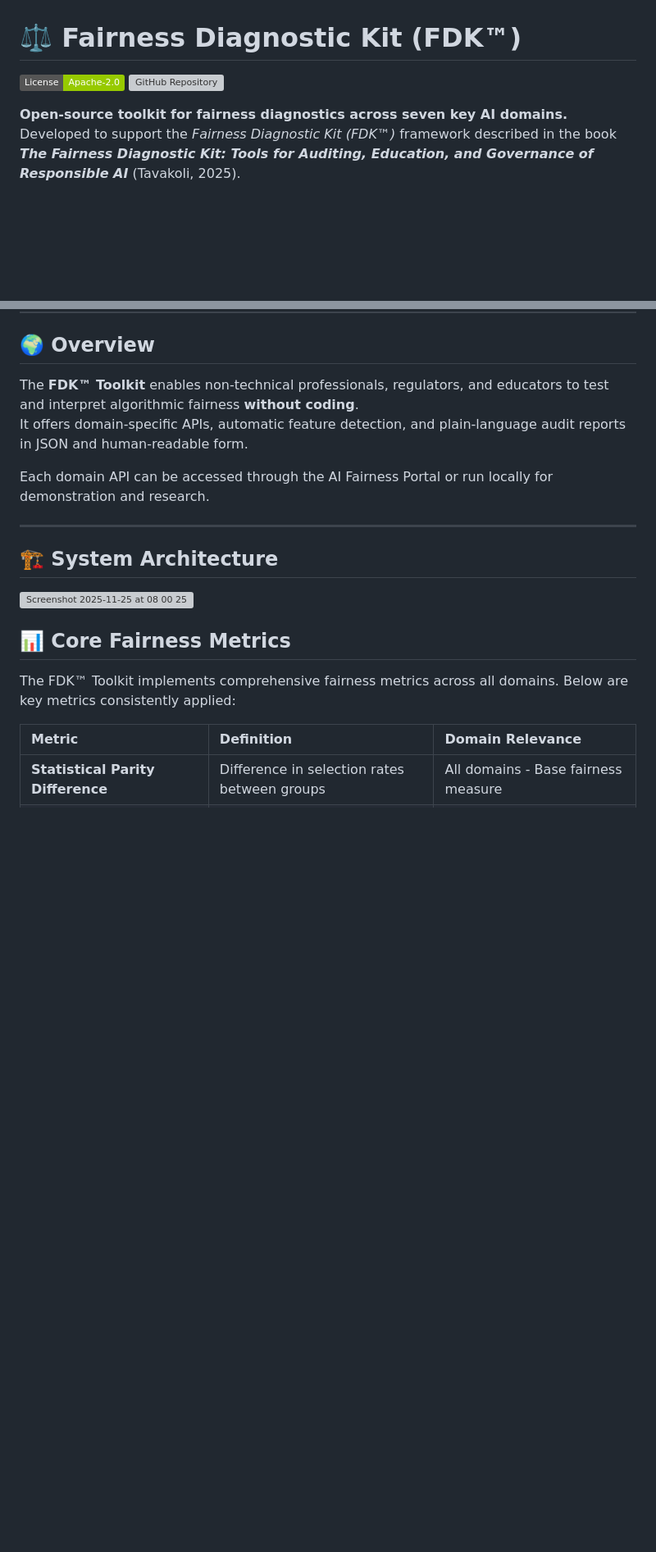
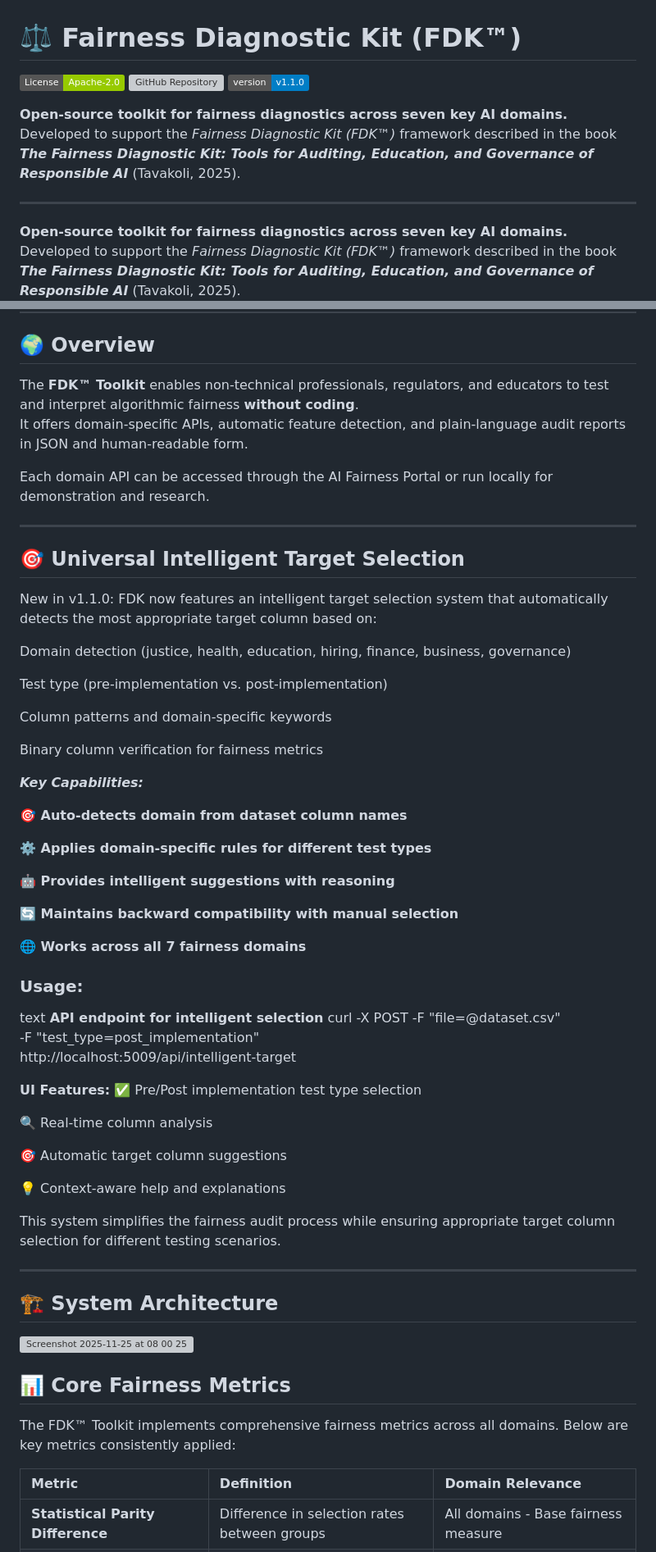
Before and after one commit to AI-Fairness-com/FDK-Toolkit, a Markdown page: README.md, 2 parts joined by grey strips. Shown at 82% size. Drawn GitHub-style; badges without logos; blank space fills up the shorter version; grey boxes are pictures that could not be loaded.

```diff
--- a/README.md
+++ b/README.md
@@ -2,7 +2,13 @@
 
 [![License: Apache-2.0](https://img.shields.io/badge/License-Apache--2.0-green.svg)](https://www.apache.org/licenses/LICENSE-2.0)
 [![GitHub Repository](https://img.shields.io/badge/GitHub-AI--Fairness--com%2FFDK--Toolkit-lightgrey?logo=github)](https://github.com/AI-Fairness-com/FDK-Toolkit)
+![Version](https://img.shields.io/badge/version-v1.1.0-blue)
 
+**Open-source toolkit for fairness diagnostics across seven key AI domains.**
+Developed to support the *Fairness Diagnostic Kit (FDK™)* framework described in the book
+**_The Fairness Diagnostic Kit: Tools for Auditing, Education, and Governance of Responsible AI_** (Tavakoli, 2025).
+
+---
 **Open-source toolkit for fairness diagnostics across seven key AI domains.**
 Developed to support the *Fairness Diagnostic Kit (FDK™)* framework described in the book
 **_The Fairness Diagnostic Kit: Tools for Auditing, Education, and Governance of Responsible AI_** (Tavakoli, 2025).
@@ -15,6 +21,48 @@ The **FDK™ Toolkit** enables non-technical professionals, regulators, and educ
 It offers domain-specific APIs, automatic feature detection, and plain-language audit reports in JSON and human-readable form.
 
 Each domain API can be accessed through the AI Fairness Portal or run locally for demonstration and research.
+
+---
+## 🎯 Universal Intelligent Target Selection
+New in v1.1.0: FDK now features an intelligent target selection system that automatically detects the most appropriate target column based on:
+
+Domain detection (justice, health, education, hiring, finance, business, governance)
+
+Test type (pre-implementation vs. post-implementation)
+
+Column patterns and domain-specific keywords
+
+Binary column verification for fairness metrics
+
+***Key Capabilities:***
+
+**🎯 Auto-detects domain from dataset column names**
+
+**⚙️ Applies domain-specific rules for different test types**
+
+**🤖 Provides intelligent suggestions with reasoning**
+
+**🔄 Maintains backward compatibility with manual selection**
+
+**🌐 Works across all 7 fairness domains**
+
+### Usage:
+text
+**API endpoint for intelligent selection**
+curl -X POST -F "file=@dataset.csv" \
+     -F "test_type=post_implementation" \
+     http://localhost:5009/api/intelligent-target
+
+**UI Features:**
+✅ Pre/Post implementation test type selection
+
+🔍 Real-time column analysis
+
+🎯 Automatic target column suggestions
+
+💡 Context-aware help and explanations
+
+This system simplifies the fairness audit process while ensuring appropriate target column selection for different testing scenarios.
 
 ---
 
```
Also changed, not shown: other parts of README.md (+119 -39 lines).
